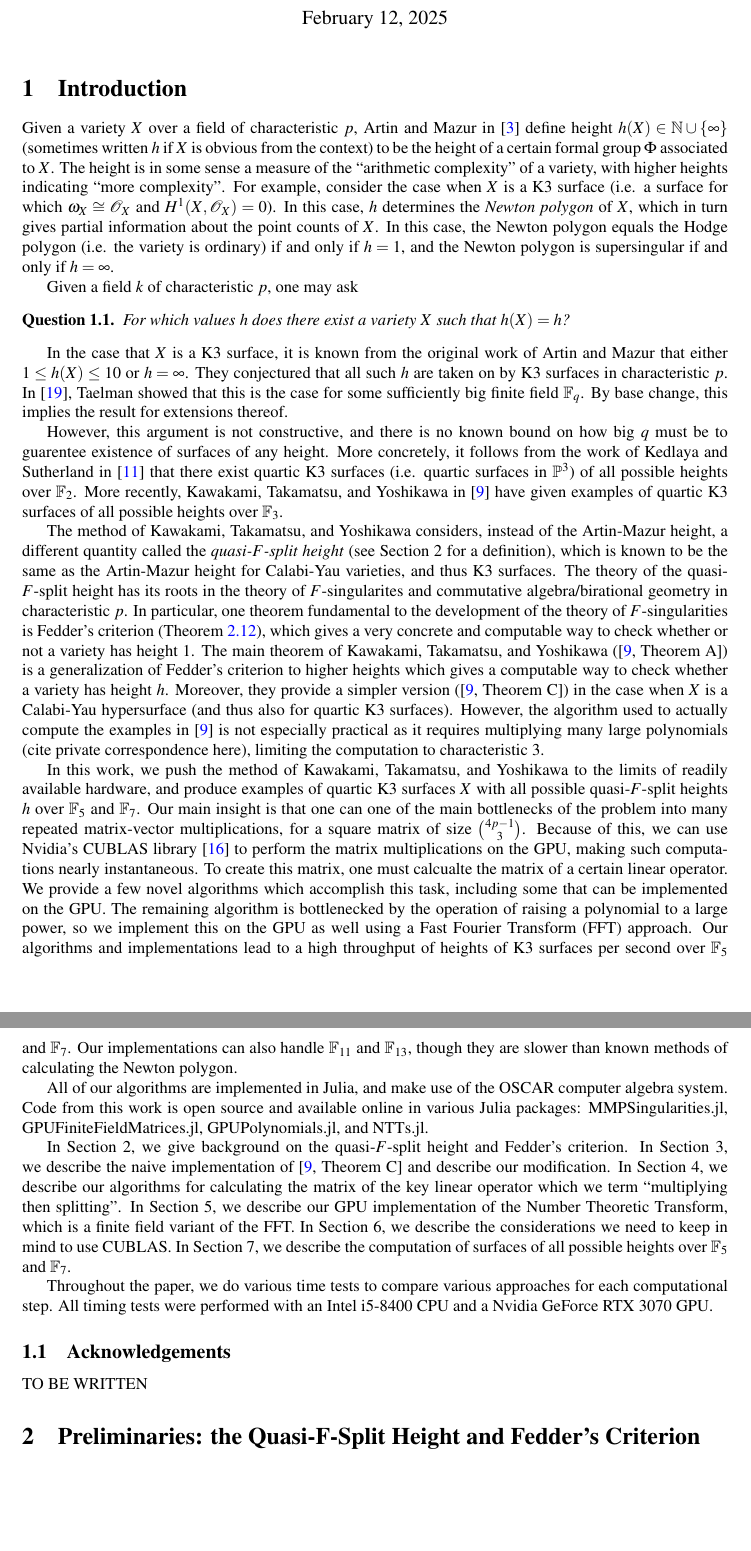
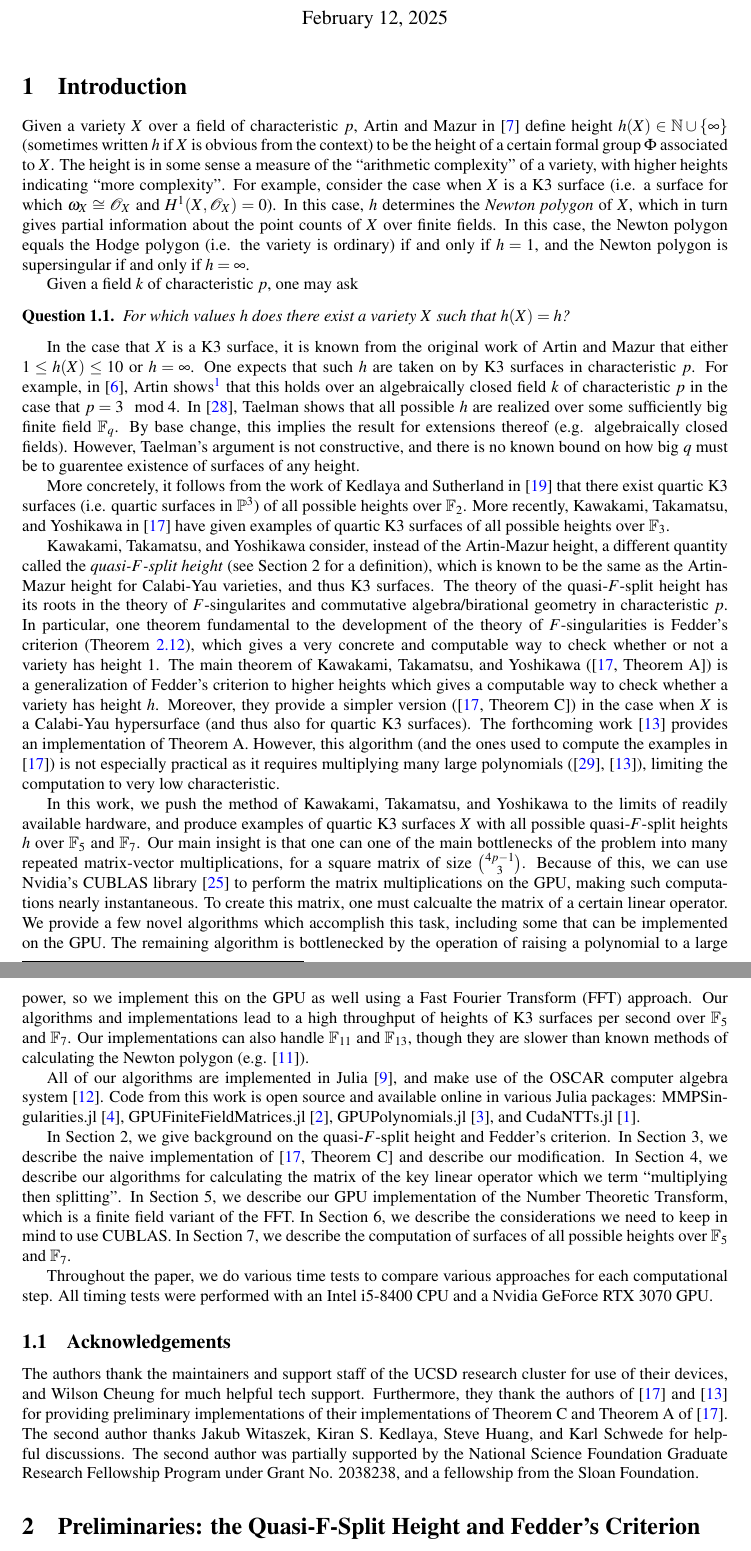
Before and after one commit to jjgarzella/all-heights-k3-surfaces, a LaTeX document (main.tex, which reads intro.tex, main.bib): two parts of pages 1 and 2 of 19 before the commit and two parts of pages 1 and 2 of 20 after it, joined at a grey line, cut so that both start at the same text, the shorter picture padded with empty space. Compiled offline with pdfLaTeX.

Commit message:
Edits and add some references
* edit the paper once over
* add some references and polish the back half of the intro

```diff
--- a/intro.tex
+++ b/intro.tex
@@ -12,7 +12,7 @@ K3 surface (i.e. a surface for which \(\omega_{X} \isom \mathcal{O}_{X} \)
 and \(H^{1}(X,\mathcal{O}_{X} ) = 0\)).
 In this case, \(h\) determines the \textit{Newton polygon}
 of \(X\), which in turn gives partial information about the
-point counts of \(X\).
+point counts of \(X\) over finite fields.
 In this case, the Newton polygon equals the Hodge polygon
 (i.e. the variety is ordinary) if and only if \(h=1\),
 and the Newton polygon is supersingular if and only if
@@ -28,22 +28,27 @@ Given a field \(k\) of characteristic \(p\), one may ask
 In the case that \(X\) is a K3 surface, it is known from the
 original work of Artin and Mazur
 that either \(1 \leq h(X) \leq 10\) or \(h = \infty\).
-% FEEDBACK
-% Replaced this line with the uncommented line
-% A naive guess is that all such \(h\) should occur.
-They conjectured that all such $h$ are taken on by K3 surfaces
+One expects that such $h$ are taken on by K3 surfaces
 in characteristic $p$.
-% (corollary 7.7 from the artin paper)
+For example, in \cite{artin-1974-k3-surfaces},
+Artin shows\footnote{
+    Artin showed this conditionally, dependent on flat
+    duality for surfaces, which was later proved
+    by Milne in \cite{milne-1976-flat-duality}.
+}
+that this holds over an algebraically
+closed field \(k\) of characteristic \(p\) in the
+case that \(p = 3 \mod 4\).
 In \cite{taelman-2016-k3-given-l-function},
-Taelman showed that
-this is the case
-for some sufficiently big finite field \(\mathbb{F}_{q}\).
+Taelman shows that
+all possible \(h\) are realized
+over some sufficiently big finite field \(\mathbb{F}_{q}\).
 By base change, this implies the result for extensions
-thereof.
-
-However, this argument is not constructive,
+thereof (e.g. algebraically closed fields).
+However, Taelman's argument is not constructive,
 and there is no known bound on how big \(q\) must be to guarentee
 existence of surfaces of any height.
+
 More concretely, it follows from the work of
 Kedlaya and Sutherland in
 \cite{kedlaya-sutherland-2016-census-k3-f2}
@@ -55,7 +60,7 @@ Kawakami, Takamatsu, and Yoshikawa in \cite{kty-2022-fedder}
 have given examples of quartic K3 surfaces
 of all possible heights over \(\mathbb{F}_{3}\).
 
-The method of Kawakami, Takamatsu, and Yoshikawa considers,
+Kawakami, Takamatsu, and Yoshikawa consider,
 instead of the Artin-Mazur height, a different quantity called the
 \textit{quasi-\(F\)-split height}
 (see Section 2 for a definition),
@@ -78,13 +83,17 @@ Moreover, they provide a simpler version
 (\cite[Theorem~C]{kty-2022-fedder})
 in the case when \(X\) is a Calabi-Yau hypersurface
 (and thus also for quartic K3 surfaces).
-However, the algorithm used to actually compute the examples
-in \cite{kty-2022-fedder} is not especially practical
+The forthcoming work
+\cite{fgmq-2025-witt-vectors-macaulay2}
+provides an implementation of Theorem A.
+However, this algorithm (and the ones used to compute
+the examples
+in \cite{kty-2022-fedder}) is not especially practical
 as it requires multiplying many large polynomials
-% FEEDBACK this thing
-(cite private correspondence here),
-limiting the computation
-to characteristic \(3\).
+(\cite{takamatsu-2024-algorithm},
+\cite{fgmq-2025-witt-vectors-macaulay2}),
+limiting the computation to
+very low characteristic.
 
 In this work, we push the method of Kawakami,
 Takamatsu, and Yoshikawa to the limits of readily
@@ -114,16 +123,20 @@ of heights of K3 surfaces per second over \(\mathbb{F}_{5}\) and
 \(\mathbb{F}_{7}\).
 Our implementations can also handle \(\mathbb{F}_{11}\)
 and \(\mathbb{F}_{13}\), though they are slower than known methods
-of calculating the Newton polygon.
+of calculating the Newton polygon (e.g.
+\cite{chk-2019-toric-controlled-reduction}).
 
-All of our algorithms are implemented in Julia, and
-make use of the OSCAR computer algebra system.
-% FEEDBACK does oscar need a citation?
+All of our algorithms are implemented in Julia
+\cite{julia-2017}, and
+make use of the OSCAR computer algebra system
+\cite{OSCAR-book}.
 Code from this work is open source and available online
 in various
-Julia packages: MMPSingularities.jl,
-GPUFiniteFieldMatrices.jl, GPUPolynomials.jl,
-and NTTs.jl.
+Julia packages:
+MMPSingularities.jl \cite{mmpsingularities-jl},
+GPUFiniteFieldMatrices.jl \cite{gpuffmatrices-jl},
+GPUPolynomials.jl \cite{gpupolynomials-jl},
+and CudaNTTs.jl \cite{cudantts-jl}.
 
 In Section 2, we give background on the quasi-\(F\)-split height
 and Fedder's criterion.
@@ -147,4 +159,17 @@ an Intel i5-8400 CPU and a Nvidia GeForce RTX 3070 GPU.
 
 \subsection{Acknowledgements}
 
-TO BE WRITTEN
+The authors thank the maintainers and support staff
+of the UCSD research cluster for use of their devices,
+and Wilson Cheung for much helpful tech support.
+Furthermore, they thank the authors of
+\cite{kty-2022-fedder} and \cite{fgmq-2025-witt-vectors-macaulay2}
+for providing preliminary implementations of their
+implementations of Theorem C and Theorem A of
+\cite{kty-2022-fedder}.
+The second author thanks Jakub Witaszek, Kiran S. Kedlaya,
+Steve Huang, and Karl Schwede for helpful discussions.
+The second author was partially supported by the
+National Science Foundation Graduate Research
+Fellowship Program under Grant No. 2038238, and a fellowship
+from the Sloan Foundation.
--- a/main.bib
+++ b/main.bib
@@ -235,0 +254,3 @@ number = "1",
+    volume={2},
+    DOI={10.2140/obs.2019.2.221},
+    number={1},
--- a/main.tex
+++ b/main.tex
@@ -40,12 +40,11 @@
 \newtheorem{heur}[thm]{Heuristic}
 \newtheorem{nota}[thm]{Notation}
 \newtheorem{quest}[thm]{Question}
-%\theoremstyle{definition}
+\theoremstyle{definition}
 \newtheorem{defn}[thm]{Definition}
 \newtheorem{ex}[thm]{Example}
 \newtheorem{xca}[thm]{Exercise}
-
-%\theoremstyle{remark}
+\theoremstyle{remark}
 \newtheorem{rmk}[thm]{Remark}
 
 \newcommand{\arxiv}[1]{\href{http://arxiv.org/abs/#1}{{\tt arXiv:#1}}}
```
Also changed, not shown: algorithm_outline.tex (+27 -33 lines), heights.tex (+5 -9 lines), multiply_then_split.tex (+8 -27 lines), intro.tex (1 more changed lines), main.bib (92 more changed lines).
